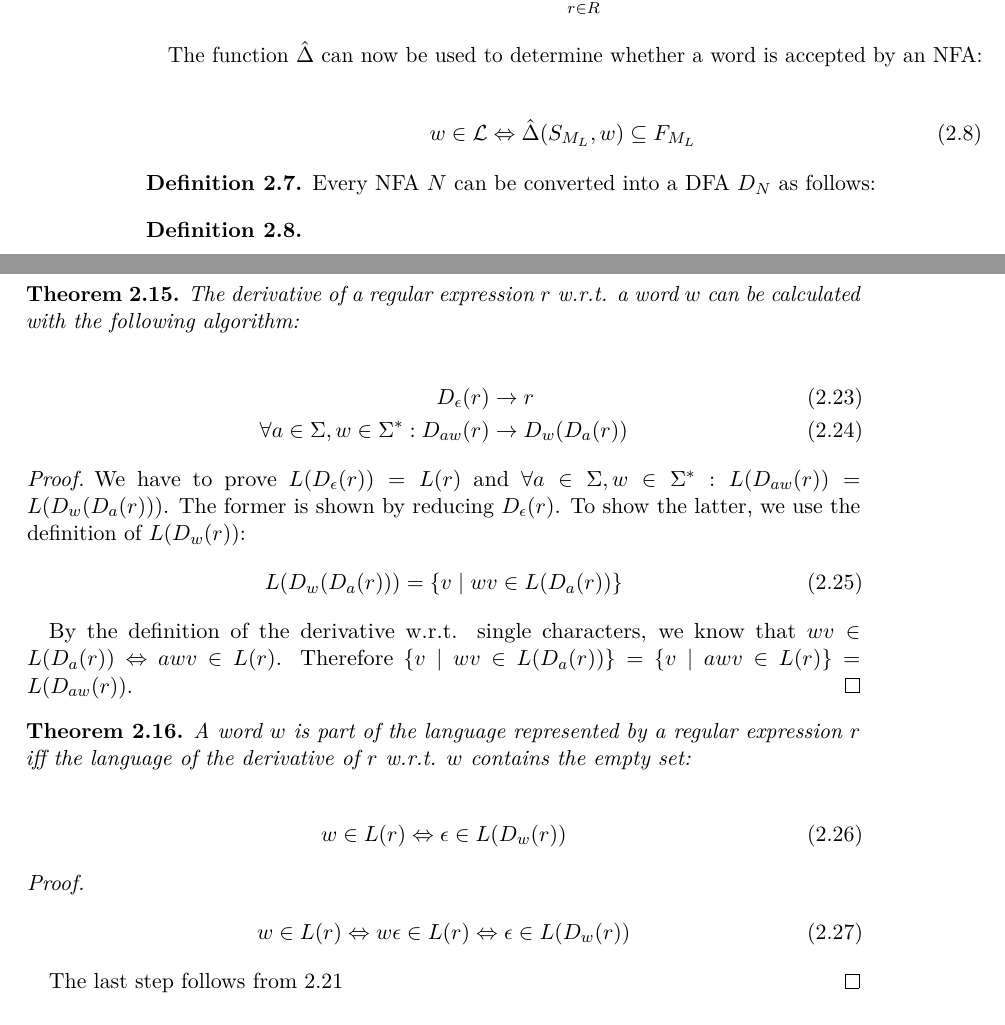
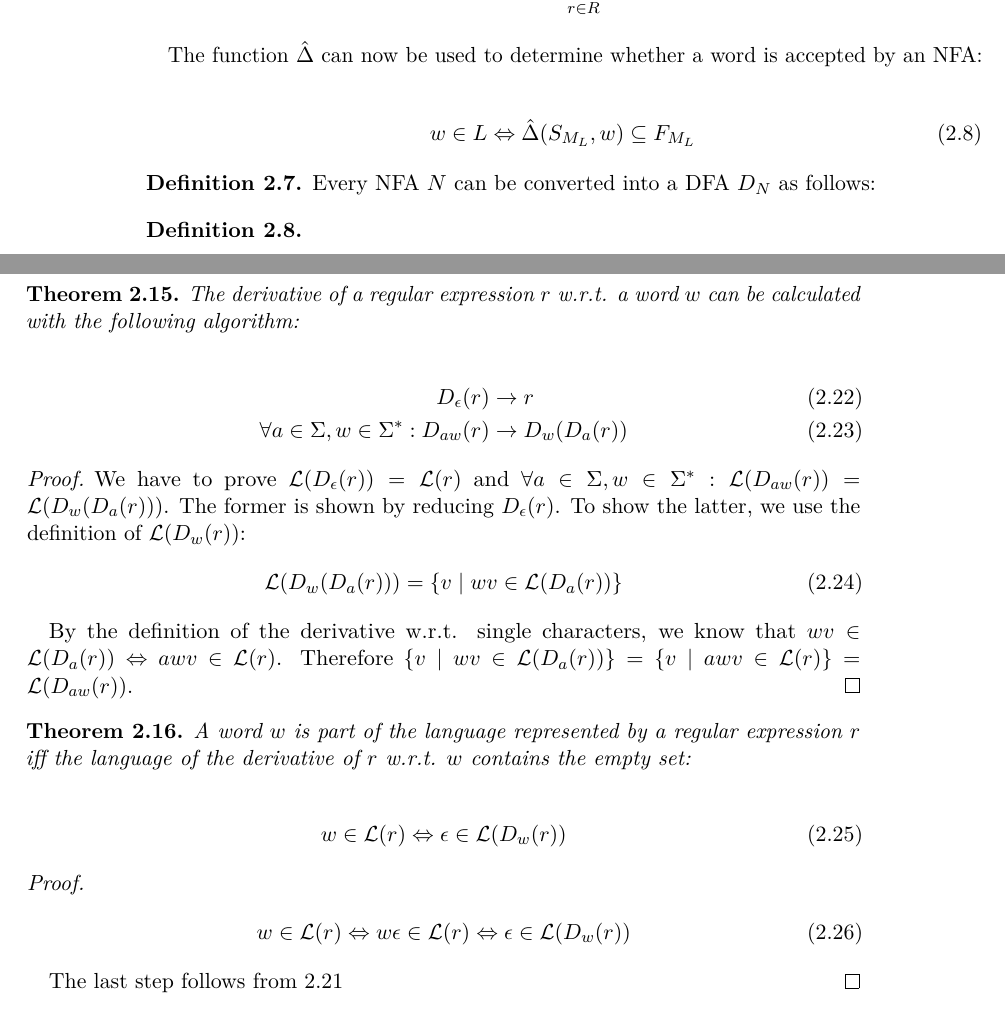
Before and after one commit to koflerdavid/cl-master-thesis, a LaTeX thesis (thesis.tex, which reads chapters/background.tex, definitions.tex): two parts of pages 16 and 19 of 22, joined at a grey line, cut so that both start at the same text. Compiled offline with pdfLaTeX.

Commit message:
Introduce a fancy macro for ``Language''

```diff
--- a/chapters/background.tex
+++ b/chapters/background.tex
@@ -129,7 +129,7 @@ This reduces our problem to another set of states and a shorter word.
 The function $\hat\Delta$ can now be used to determine whether a word is accepted by an NFA:
 
 \begin{align}
-    w \in \mathcal{L} \Leftrightarrow \hat\Delta(S_{M_L}, w) \subseteq F_{M_L}
+    w \in L \Leftrightarrow \hat\Delta(S_{M_L}, w) \subseteq F_{M_L}
 \end{align}
 
 \begin{definition}
@@ -273,16 +273,16 @@ which are defined as follows:
 \end{theorem}
 
 \begin{proof}
-    We have to prove $L(D_\epsilon(r)) = L(r)$ and $\forall a \in \Sigma, w \in \Sigma^\ast: L(D_{a w}(r)) = L(D_w(D_a(r)))$.
+    We have to prove $\Lang{D_\epsilon(r)} = \Lang{r}$ and $\forall a \in \Sigma, w \in \Sigma^\ast: \Lang{D_{a w}(r)} = \Lang{D_w(D_a(r))}$.
     The former is shown by reducing $D_\epsilon(r)$.
-    To show the latter, we use the definition of $L(D_w(r))$:
+    To show the latter, we use the definition of $\Lang{D_w(r)}$:
     \begin{align}
-        L(D_w(D_a(r))) &= \{ v \mid w v \in L(D_a(r)) \}
+        \Lang{D_w(D_a(r))} &= \{ v \mid w v \in \Lang{D_a(r)} \}
     \end{align}
 
     By the definition of the derivative w.r.t. single characters,
-    we know that $w v \in L(D_a(r)) \Leftrightarrow a w v \in L(r)$.
-    Therefore $\{ v \mid w v \in L(D_a(r)) \} = \{ v \mid a w v \in L(r) \} = L(D_{a w}(r))$.
+    we know that $w v \in \Lang{D_a(r)} \Leftrightarrow a w v \in \Lang{r}$.
+    Therefore $\{ v \mid w v \in \Lang{D_a(r)} \} = \{ v \mid a w v \in \Lang{r} \} = \Lang{D_{a w}(r)}$.
 \end{proof}
 
 \begin{theorem}
@@ -290,13 +290,13 @@ which are defined as follows:
     the language of the derivative of $r$ w.r.t. $w$ contains the empty set:
 
     \begin{align}
-        w \in L(r) \Leftrightarrow \epsilon \in L(D_w(r))
+        w \in \Lang{r} \Leftrightarrow \epsilon \in \Lang{D_w(r)}
     \end{align}
 \end{theorem}
 
 \begin{proof}
     \begin{align}
-        w \in L(r) \Leftrightarrow w \epsilon \in L(r) \Leftrightarrow \epsilon \in L(D_w(r))
+        w \in \Lang{r} \Leftrightarrow w \epsilon \in \Lang{r} \Leftrightarrow \epsilon \in \Lang{D_w(r)}
     \end{align}
 
     The last step follows from~\ref{def:derivative_wrt_words}
--- /dev/null
+++ b/definitions.tex
@@ -0,0 +1 @@
+\newcommand{\Lang}[1]{\mathcal{L}(#1)}
--- a/thesis.tex
+++ b/thesis.tex
@@ -12,6 +12,7 @@
 % for documentation of packages search
 % http://ctan.org
 \usepackage{mathtools}
+\input{definitions}
 \begin{document}
 % BEGIN: titlepage setup ---------------------------------------------
 \title{Efficiently Checking Equivalence of Nondeterministic Finite Automata}
```
Also changed, not shown: chapters/background.tex (24 more changed lines).
